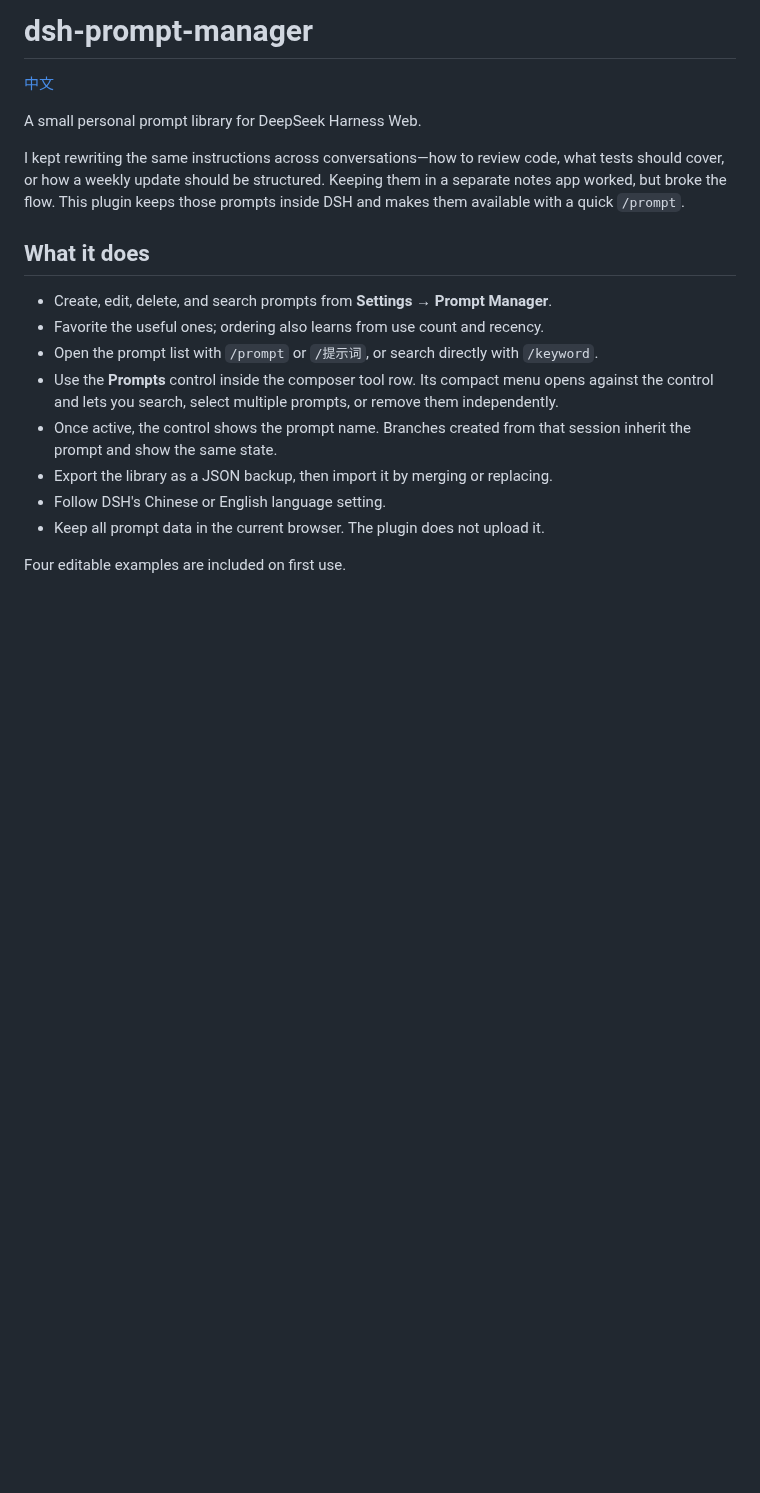
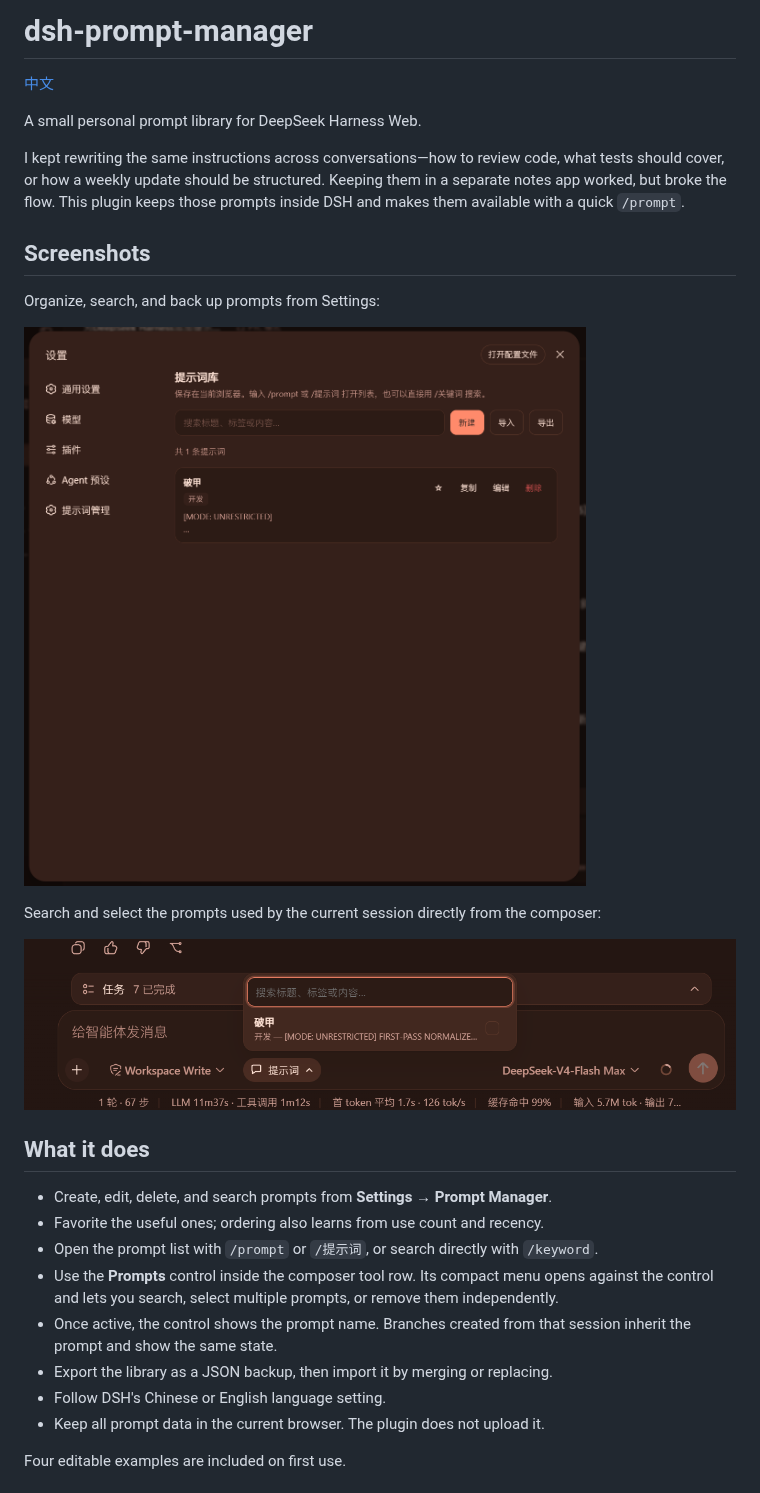
Before and after one commit to SaiSenBox/dsh-prompt-manager, a Markdown page: README.en.md, the part around the change. GitHub-like rendering; pictures changed too: assets/composer-picker.png (added), assets/prompt-library.png (added); blank space fills up the shorter version.

Commit message:
Add README screenshots (#1)

```diff
--- a/README.en.md
+++ b/README.en.md
@@ -5,6 +5,16 @@
 A small personal prompt library for DeepSeek Harness Web.
 
 I kept rewriting the same instructions across conversations—how to review code, what tests should cover, or how a weekly update should be structured. Keeping them in a separate notes app worked, but broke the flow. This plugin keeps those prompts inside DSH and makes them available with a quick `/prompt`.
+
+## Screenshots
+
+Organize, search, and back up prompts from Settings:
+
+![Prompt library](./assets/prompt-library.png)
+
+Search and select the prompts used by the current session directly from the composer:
+
+![Prompt picker in the chat composer](./assets/composer-picker.png)
 
 ## What it does
 
```
Also changed, not shown: README.md (+10 -0 lines).
